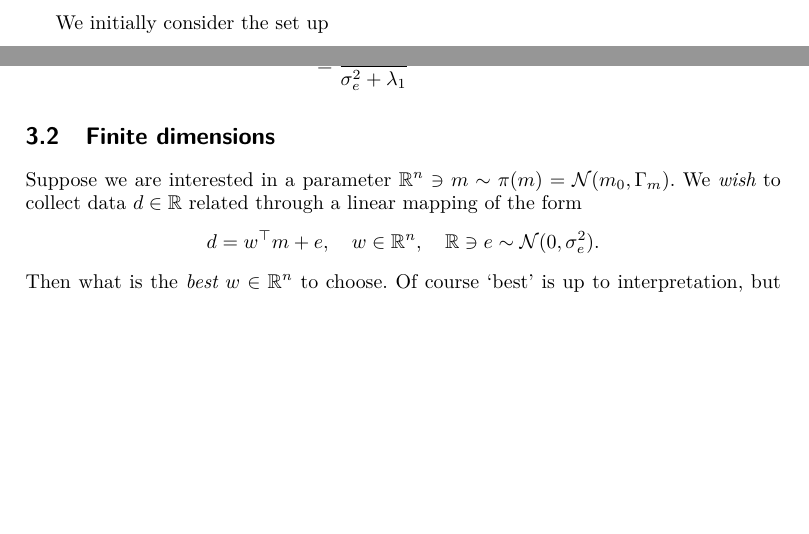
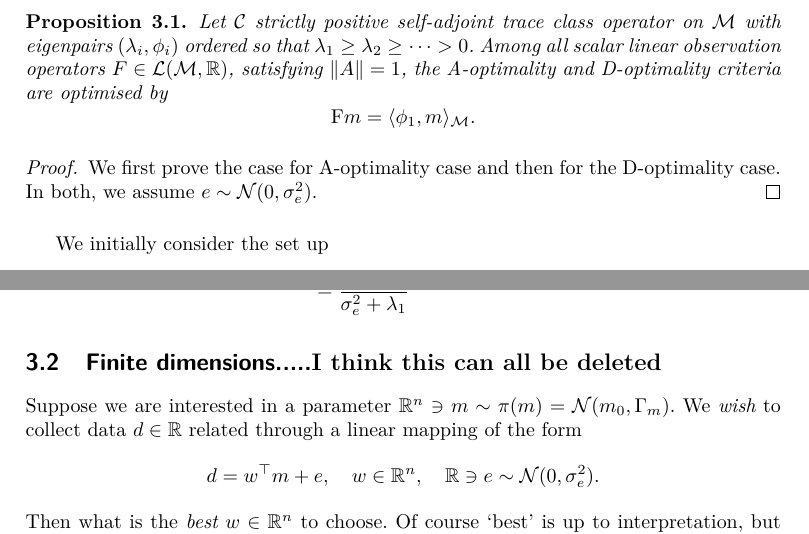
Before and after one commit to Ruanui/informative-learning, a LaTeX document (learnability.tex): two parts of pages 3 and 4 of 12, joined at a grey line, cut at the place of the change, the shorter picture padded with empty space. Compiled offline with pdfLaTeX.

Commit message:
started adding some more detail

```diff
--- a/learnability.tex
+++ b/learnability.tex
@@ -222,7 +222,15 @@ We consider optimal experimental design (OED) in the Bayesian setting for infini
 \begin{align}
     \mathcal{C}=\sum_{i=1}^\infty\lambda_i\phi_i\otimes\phi_i,\label{eq:KLexp}
 \end{align}
-where $\lambda_1\geq \lambda_2\geq\cdots$ with $\lambda_i>0$ for $i\in\{1,2,\dots\}.$ We will assume to begin with that the multiplicity of $\lambda_1$ is 1.
+where $\lambda_1\geq \lambda_2\geq\cdots$ with $\lambda_i>0$ for $i\in\{1,2,\dots\}.$ We will assume to begin with that the multiplicity of each $\lambda_i$ is 1.
+
+\begin{proposition}\label{prp:Aopt1}
+Let $\mathcal{C}$ strictly positive self-adjoint trace class operator on $\M$ with eigenpairs $(\lambda_i,\phi_i)$ ordered so that $\lambda_1\geq \lambda_2\geq\cdots >0$. Among all scalar linear observation operators $F\in\mathcal{L}(\M,\mathbb{R})$, satisfying $\|A\|=1$, the A-optimality and D-optimality criteria are optimised by
+\[\F m=\langle \phi_1,m\rangle_\M.\]
+\end{proposition}
+\begin{proof}
+We first prove the case for A-optimality case and then for the D-optimality case. In both, we assume $e\sim\mathcal{N}(0,\sigma_e^2)$.
+\end{proof}
 
 We initially consider the set up
 \[y=\ell(m)+e=\langle g,m\rangle_\mathcal{H} + e=Am+e,\]
@@ -257,7 +265,7 @@ meaning that we have equality in (\ref{eq:diff}) when $A\phi_i=\langle \phi_1,\p
 
 
 
-\subsection{Finite dimensions}
+\subsection{Finite dimensions.....\bf{I think this can all be deleted}}
 Suppose we are interested in a parameter $\mathbb{R}^n\ni m\sim\pi(m)=\mathcal{N}(m_0,\Gamma_m)$. We {\em wish} to collect data $d\in\mathbb{R}$ related through a linear mapping of the form
 \[d=w^\top m+e,\quad w\in\mathbb{R}^n,\quad \mathbb{R}\ni e\sim\mathcal{N}(0,\sigma_e^2).\]
 Then what is the {\em best} $w\in\mathbb{R}^n$ to choose. Of course `best' is up to interpretation, but if go with reducing the uncertainty the most, then A- and D-optimality are natural metrics. In any case, the posterior covariance matrix is of the form
```
Also changed, not shown: learnability.tex (2 more changed lines).
